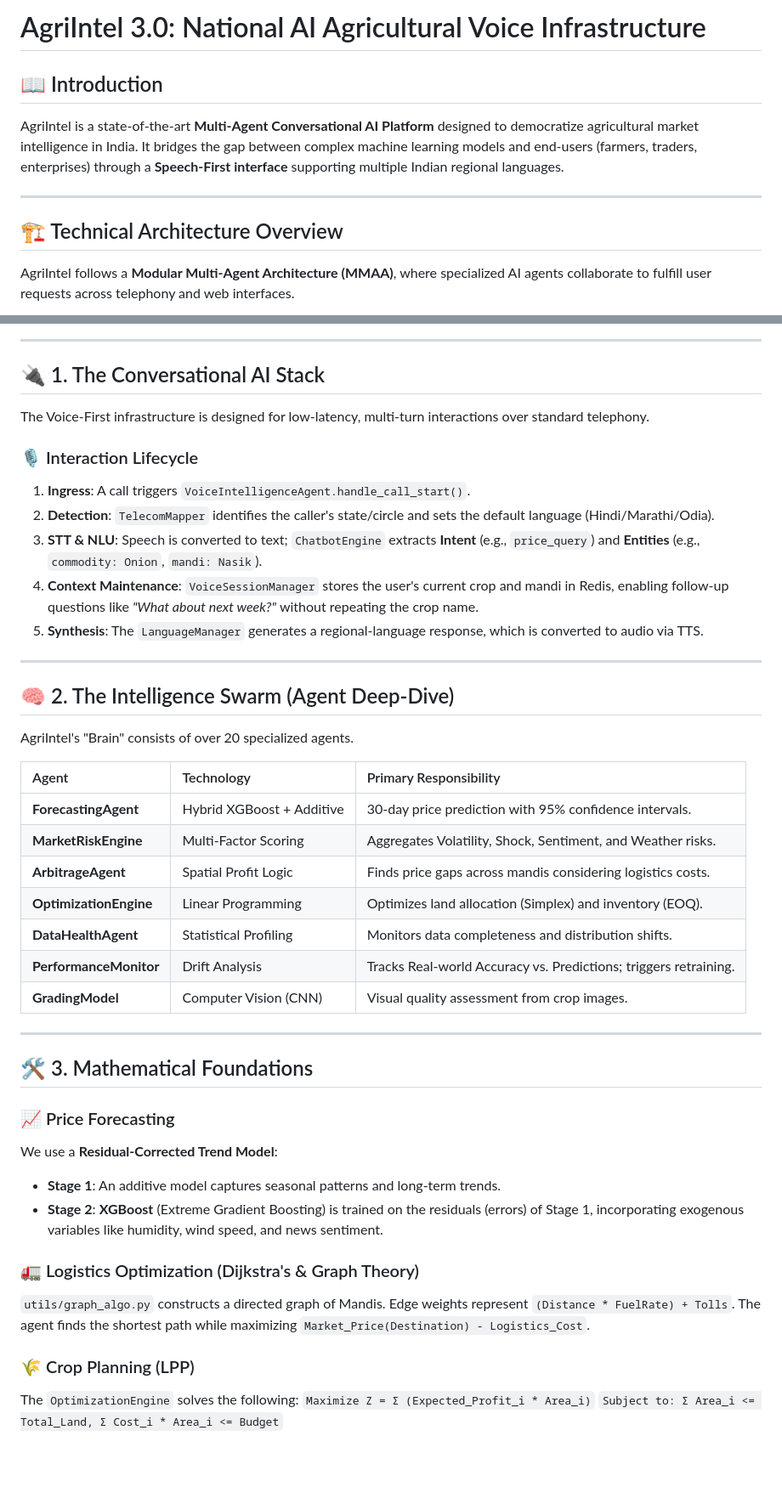
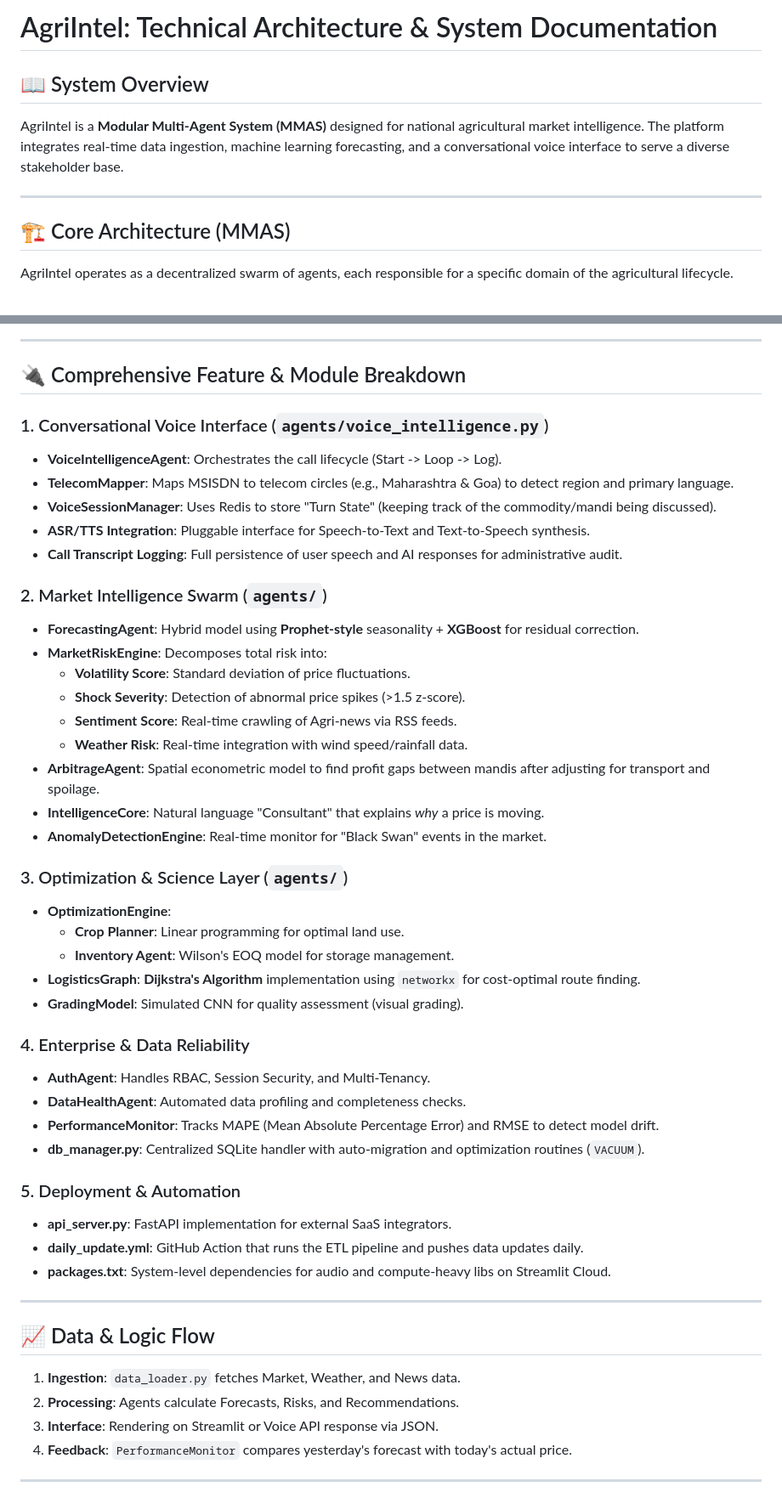
Before and after one commit to Tick2003/AgriIntel-Live, a Markdown page: ARCHITECTURE.md, 2 parts joined by grey strips. Shown at 85% size. Drawn GitHub-style; blank space fills up the shorter version.

````diff
--- a/ARCHITECTURE.md
+++ b/ARCHITECTURE.md
@@ -1,13 +1,13 @@
-# AgriIntel 3.0: National AI Agricultural Voice Infrastructure
+# AgriIntel: Technical Architecture & System Documentation
 
-## 📖 Introduction
-AgriIntel is a state-of-the-art **Multi-Agent Conversational AI Platform** designed to democratize agricultural market intelligence in India. It bridges the gap between complex machine learning models and end-users (farmers, traders, enterprises) through a **Speech-First interface** supporting multiple Indian regional languages.
+## 📖 System Overview
+AgriIntel is a **Modular Multi-Agent System (MMAS)** designed for national agricultural market intelligence. The platform integrates real-time data ingestion, machine learning forecasting, and a conversational voice interface to serve a diverse stakeholder base.
 
 ---
 
-## 🏗️ Technical Architecture Overview
+## 🏗️ Core Architecture (MMAS)
 
-AgriIntel follows a **Modular Multi-Agent Architecture (MMAA)**, where specialized AI agents collaborate to fulfill user requests across telephony and web interfaces.
+AgriIntel operates as a decentralized swarm of agents, each responsible for a specific domain of the agricultural lifecycle.
 
 ```mermaid
 graph TD
@@ -56,47 +61,51 @@ graph TD
 
 ---
 
-## 🔌 1. The Conversational AI Stack
+## 🔌 Comprehensive Feature & Module Breakdown
 
-The Voice-First infrastructure is designed for low-latency, multi-turn interactions over standard telephony.
+### 1. Conversational Voice Interface (`agents/voice_intelligence.py`)
+*   **VoiceIntelligenceAgent**: Orchestrates the call lifecycle (Start -> Loop -> Log).
+*   **TelecomMapper**: Maps MSISDN to telecom circles (e.g., Maharashtra & Goa) to detect region and primary language.
+*   **VoiceSessionManager**: Uses Redis to store "Turn State" (keeping track of the commodity/mandi being discussed).
+*   **ASR/TTS Integration**: Pluggable interface for Speech-to-Text and Text-to-Speech synthesis.
+*   **Call Transcript Logging**: Full persistence of user speech and AI responses for administrative audit.
 
-### 🎙️ Interaction Lifecycle
-1.  **Ingress**: A call triggers `VoiceIntelligenceAgent.handle_call_start()`.
-2.  **Detection**: `TelecomMapper` identifies the caller's state/circle and sets the default language (Hindi/Marathi/Odia).
-3.  **STT & NLU**: Speech is converted to text; `ChatbotEngine` extracts **Intent** (e.g., `price_query`) and **Entities** (e.g., `commodity: Onion`, `mandi: Nasik`).
-4.  **Context Maintenance**: `VoiceSessionManager` stores the user's current crop and mandi in Redis, enabling follow-up questions like *"What about next week?"* without repeating the crop name.
-5.  **Synthesis**: The `LanguageManager` generates a regional-language response, which is converted to audio via TTS.
+### 2. Market Intelligence Swarm (`agents/`)
+*   **ForecastingAgent**: Hybrid model using **Prophet-style** seasonality + **XGBoost** for residual correction.
+*   **MarketRiskEngine**: Decomposes total risk into:
+    *   **Volatility Score**: Standard deviation of price fluctuations.
+    *   **Shock Severity**: Detection of abnormal price spikes (>1.5 z-score).
+    *   **Sentiment Score**: Real-time crawling of Agri-news via RSS feeds.
+    *   **Weather Risk**: Real-time integration with wind speed/rainfall data.
+*   **ArbitrageAgent**: Spatial econometric model to find profit gaps between mandis after adjusting for transport and spoilage.
+*   **IntelligenceCore**: Natural language "Consultant" that explains *why* a price is moving.
+*   **AnomalyDetectionEngine**: Real-time monitor for "Black Swan" events in the market.
+
+### 3. Optimization & Science Layer (`agents/`)
+*   **OptimizationEngine**:
+    *   **Crop Planner**: Linear programming for optimal land use.
+    *   **Inventory Agent**: Wilson's EOQ model for storage management.
+*   **LogisticsGraph**: **Dijkstra's Algorithm** implementation using `networkx` for cost-optimal route finding.
+*   **GradingModel**: Simulated CNN for quality assessment (visual grading).
+
+### 4. Enterprise & Data Reliability
+*   **AuthAgent**: Handles RBAC, Session Security, and Multi-Tenancy.
+*   **DataHealthAgent**: Automated data profiling and completeness checks.
+*   **PerformanceMonitor**: Tracks MAPE (Mean Absolute Percentage Error) and RMSE to detect model drift.
+*   **db_manager.py**: Centralized SQLite handler with auto-migration and optimization routines (`VACUUM`).
+
+### 5. Deployment & Automation
+*   **api_server.py**: FastAPI implementation for external SaaS integrators.
+*   **daily_update.yml**: GitHub Action that runs the ETL pipeline and pushes data updates daily.
+*   **packages.txt**: System-level dependencies for audio and compute-heavy libs on Streamlit Cloud.
 
 ---
 
-## 🧠 2. The Intelligence Swarm (Agent Deep-Dive)
-
-AgriIntel's "Brain" consists of over 20 specialized agents.
-
-| Agent | Technology | Primary Responsibility |
-| :--- | :--- | :--- |
-| **ForecastingAgent** | Hybrid XGBoost + Additive | 30-day price prediction with 95% confidence intervals. |
-| **MarketRiskEngine** | Multi-Factor Scoring | Aggregates Volatility, Shock, Sentiment, and Weather risks. |
-| **ArbitrageAgent** | Spatial Profit Logic | Finds price gaps across mandis considering logistics costs. |
-| **OptimizationEngine** | Linear Programming | Optimizes land allocation (Simplex) and inventory (EOQ). |
-| **DataHealthAgent** | Statistical Profiling | Monitors data completeness and distribution shifts. |
-| **PerformanceMonitor** | Drift Analysis | Tracks Real-world Accuracy vs. Predictions; triggers retraining. |
-| **GradingModel** | Computer Vision (CNN) | Visual quality assessment from crop images. |
+## 📈 Data & Logic Flow
+1.  **Ingestion**: `data_loader.py` fetches Market, Weather, and News data.
+2.  **Processing**: Agents calculate Forecasts, Risks, and Recommendations.
+3.  **Interface**: Rendering on Streamlit or Voice API response via JSON.
+4.  **Feedback**: `PerformanceMonitor` compares yesterday's forecast with today's actual price.
 
 ---
 
-## 🛠️ 3. Mathematical Foundations
-
-### 📈 Price Forecasting
-We use a **Residual-Corrected Trend Model**:
--   **Stage 1**: An additive model captures seasonal patterns and long-term trends.
--   **Stage 2**: **XGBoost** (Extreme Gradient Boosting) is trained on the residuals (errors) of Stage 1, incorporating exogenous variables like humidity, wind speed, and news sentiment.
-
-### 🚛 Logistics Optimization (Dijkstra's & Graph Theory)
-`utils/graph_algo.py` constructs a directed graph of Mandis. Edge weights represent `(Distance * FuelRate) + Tolls`. The agent finds the shortest path while maximizing `Market_Price(Destination) - Logistics_Cost`.
-
-### 🌾 Crop Planning (LPP)
-The `OptimizationEngine` solves the following:
-`Maximize Z = Σ (Expected_Profit_i * Area_i)`
-`Subject to: Σ Area_i <= Total_Land, Σ Cost_i * Area_i <= Budget`
-
````
Also changed, not shown: other parts of ARCHITECTURE.md (+36 -58 lines), README.md (+56 -81 lines).
